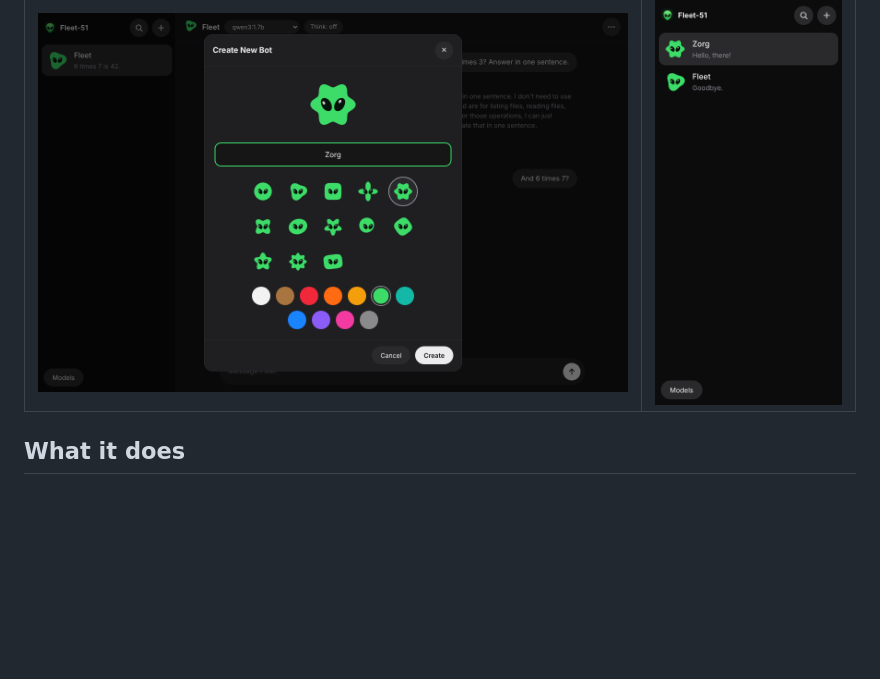
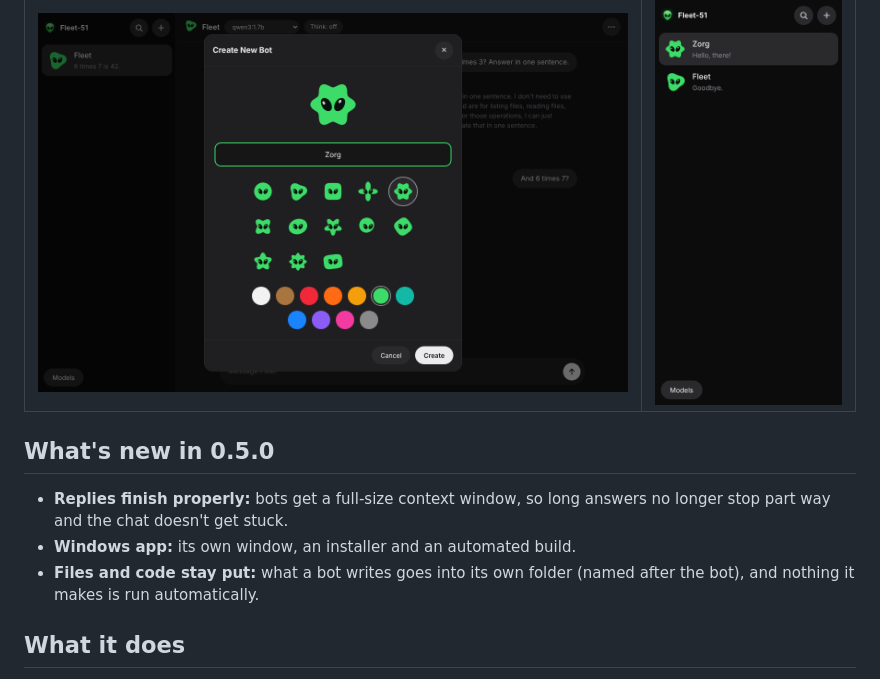
Before and after one commit to noisyloop/Fleet-51, a Markdown page: README.md, the part around one of its changes. Drawn GitHub-style; blank space fills up the shorter version.

Commit message:
README: add status badges and a what's-new section for 0.5.0
Co-Authored-By: Claude Opus 5.5 <noreply@anthropic.com>
Claude-Session: https://claude.ai/code/session_01AZfT5HAq5ctTrUGzraSXNq

```diff
--- a/README.md
+++ b/README.md
@@ -17,6 +26,14 @@ no subscription, no usage limit, and it keeps working on a plane.
 | Create a bot | On a phone |
 |---|---|
 | ![Create New Bot: name, alien shape and colour](docs/screenshots/new-bot.png) | ![Bot list on a phone](docs/screenshots/phone-bots.png) |
+
+## What's new in 0.5.0
+
+- **Replies finish properly:** bots get a full-size context window, so long answers no longer stop
+  part way and the chat doesn't get stuck.
+- **Windows app:** its own window, an installer and an automated build.
+- **Files and code stay put:** what a bot writes goes into its own folder (named after the bot), and
+  nothing it makes is run automatically.
 
 ## What it does
 
```
Also changed, not shown: other parts of README.md (+9 -0 lines).
